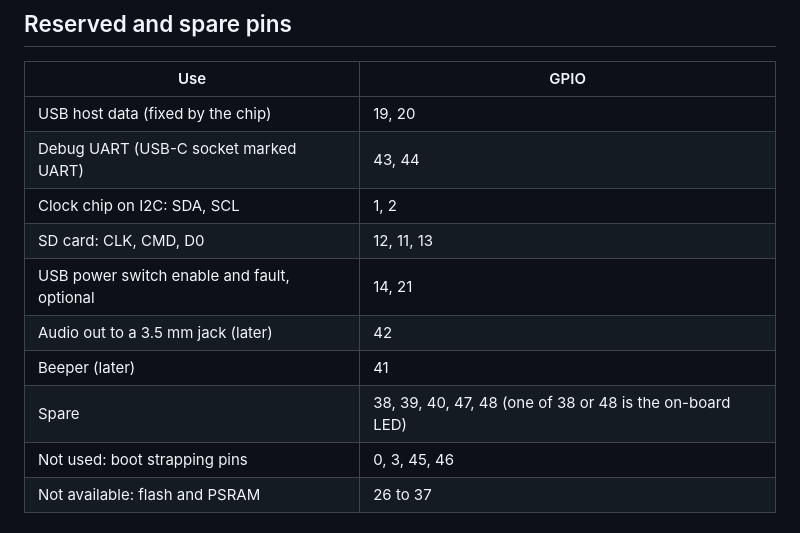
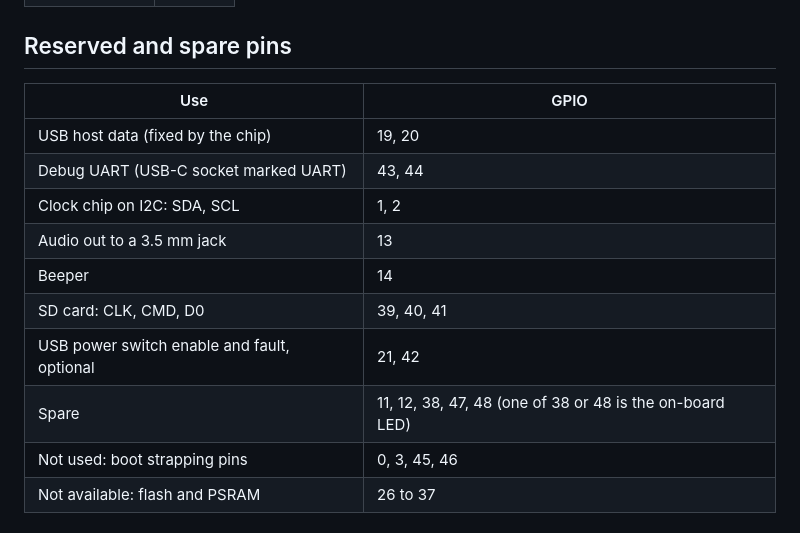
Before and after one commit to hugochinchilla/esp32-os, a Markdown page: docs/hardware/README.md, the part around one of its changes. GitHub-like rendering.

```diff
--- a/docs/hardware/README.md
+++ b/docs/hardware/README.md
@@ -51,11 +52,11 @@ greys.
 | USB host data (fixed by the chip) | 19, 20 |
 | Debug UART (USB-C socket marked UART) | 43, 44 |
 | Clock chip on I2C: SDA, SCL | 1, 2 |
-| SD card: CLK, CMD, D0 | 12, 11, 13 |
-| USB power switch enable and fault, optional | 14, 21 |
-| Audio out to a 3.5 mm jack (later) | 42 |
-| Beeper (later) | 41 |
-| Spare | 38, 39, 40, 47, 48 (one of 38 or 48 is the on-board LED) |
+| Audio out to a 3.5 mm jack | 13 |
+| Beeper | 14 |
+| SD card: CLK, CMD, D0 | 39, 40, 41 |
+| USB power switch enable and fault, optional | 21, 42 |
+| Spare | 11, 12, 38, 47, 48 (one of 38 or 48 is the on-board LED) |
 | Not used: boot strapping pins | 0, 3, 45, 46 |
 | Not available: flash and PSRAM | 26 to 37 |
 
```
Also changed, not shown: other parts of docs/hardware/README.md (+26 -9 lines), README.md (+4 -3 lines), docs/DECISIONS.md (+2 -1 lines), docs/hardware/vga-adapter-256.png, 2 other files.
